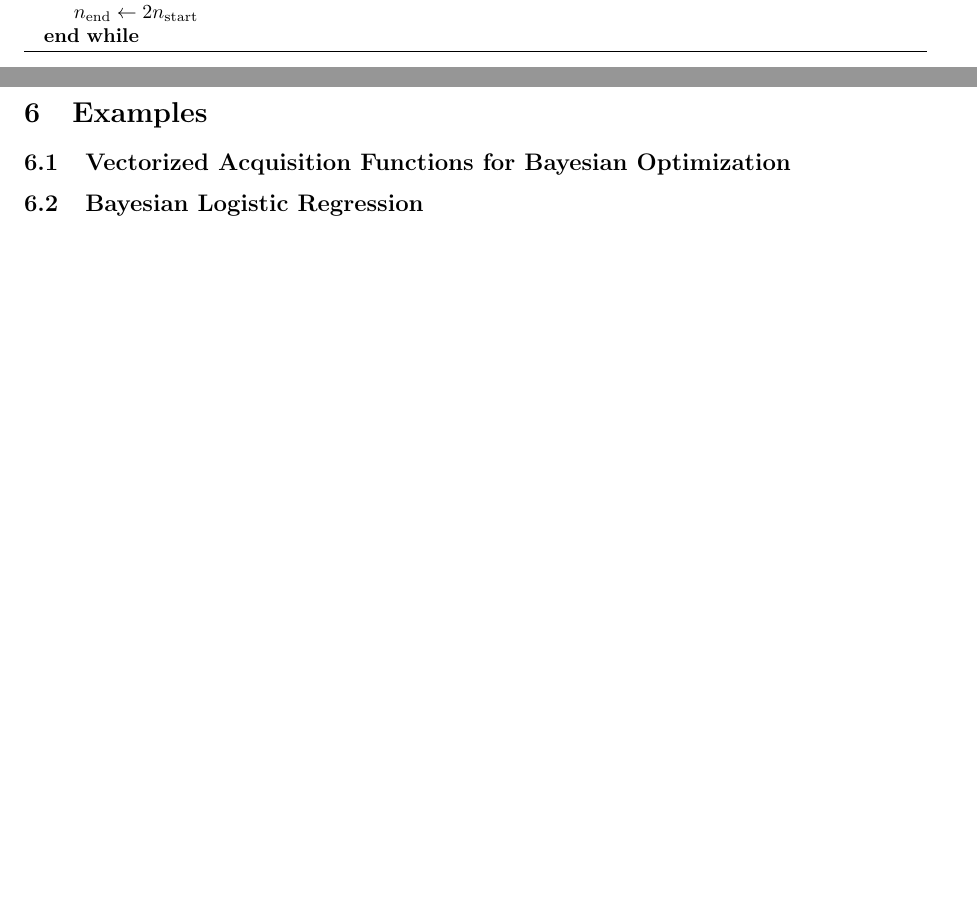
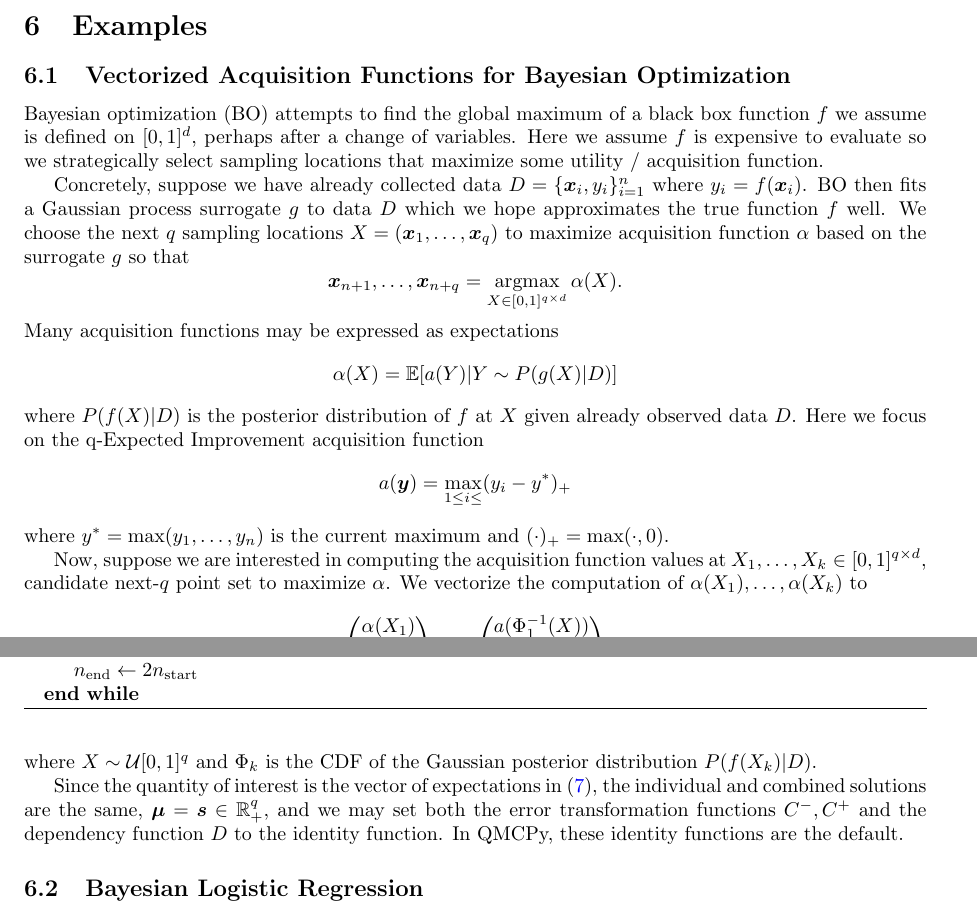
Before and after one commit to fjhickernell/QMCPy_Sobol_Indices, a LaTeX paper (main.tex, which reads ags.tex): two parts of pages 6 and 7 of 11 before the commit and two parts of pages 6 and 7 of 12 after it, joined at a grey line, cut so that both start at the same text, the shorter picture padded with empty space. Compiled offline with pdfLaTeX.

Commit message:
Updates from Overleaf

```diff
--- a/ags.tex
+++ b/ags.tex
@@ -83,3 +83,5 @@
 \newcommand{\Cov}{\text{Cov}}
 \newcommand{\pvalue}{p\text{-value}}
 \newcommand{\tfset}{\{\True,\False\}}
+\DeclareMathOperator*{\argmin}{argmin}
+\DeclareMathOperator*{\argmax}{argmax}
--- a/main.tex
+++ b/main.tex
@@ -280,6 +285,25 @@ Algorithm \ref{algo:qmcsc} details the typical QMC stopping criterion included i
 \section{Examples}
 
 \subsection{Vectorized Acquisition Functions for Bayesian Optimization}
+
+Bayesian optimization (BO) attempts to find the global maximum of a black box function $f$ we assume is defined on $[0,1]^d$, perhaps after a change of variables. Here we assume $f$ is expensive to evaluate so we strategically select sampling locations that maximize some utility / acquisition function.
+
+Concretely, suppose we have already collected data $D=\{\bx_i,y_i\}_{i=1}^n$ where $y_i = f(\bx_i)$. BO then fits a Gaussian process surrogate $g$ to data $D$ which we hope approximates the true function $f$ well. We choose the next $q$ sampling locations $X= (\bx_1,\dots,\bx_q)$ to maximize acquisition function $\alpha$ based on the surrogate $g$ so that
+$$\bx_{n+1},\dots,\bx_{n+q} = \argmax_{X \in [0,1]^{q \times d}}\alpha(X).$$
+Many acquisition functions may be expressed as expectations
+$$\alpha(X) = \bbE[a(Y) | Y \sim P(g(X)|D)]$$ % https://botorch.org/docs/acquisition
+where $P(f(X)|D)$ is the posterior distribution of $f$ at $X$ given already observed data $D$. Here we focus on the q-Expected Improvement acquisition function
+$$a(\by) = \max_{1 \leq i \leq} (y_i - y^*)_+$$
+where $y^*= \max(y_1,\dots,y_n)$ is the current maximum and $(\cdot)_+ = \max(\cdot,0)$.
+
+Now, suppose we are interested in computing the acquisition function values at $X_1,\dots,X_k \in [0,1]^{q \times d}$, candidate next-$q$ point set to maximize $\alpha$. We vectorize the computation of $\alpha(X_1),\dots,\alpha(X_k)$ to
+\begin{equation}
+    \begin{pmatrix} \alpha(X_1) \\ \dots \\ \alpha(X_k)\end{pmatrix} = \bbE\begin{pmatrix}a(\Phi_1^{-1}(X)) \\ \dots \\ a(\Phi_k^{-1}(X))\end{pmatrix}
+    \label{eq:qei_vec}
+\end{equation}
+where $X \sim \calU[0,1]^q$ and $\Phi_k$ is the CDF of the Gaussian posterior distribution $P(f(X_k)|D)$.
+
+Since the quantity of interest is the vector of expectations in \eqref{eq:qei_vec}, the individual and combined solutions are the same, $\bmu = \bs \in \bbR_+^q$, and we may set both the error transformation functions $C^-,C^+$ and the dependency function $D$ to the identity function. In QMCPy, these identity functions are the default.
 
 \subsection{Bayesian Logistic Regression}
 
```
Also changed, not shown: main.tex (15 more changed lines).
